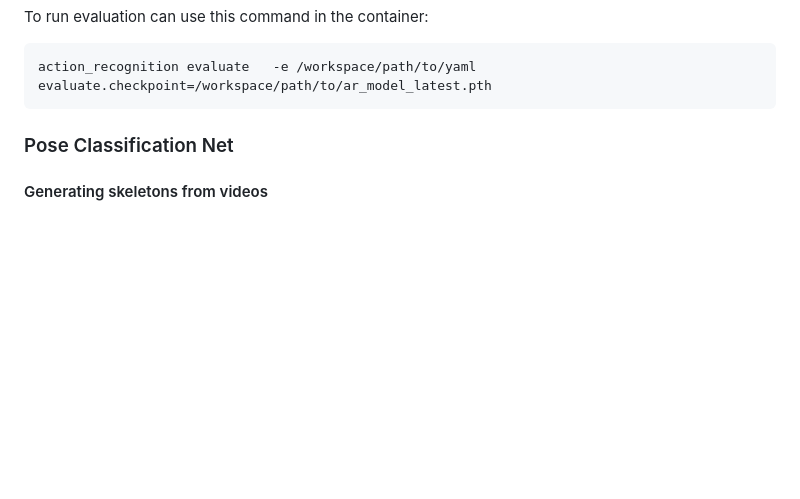
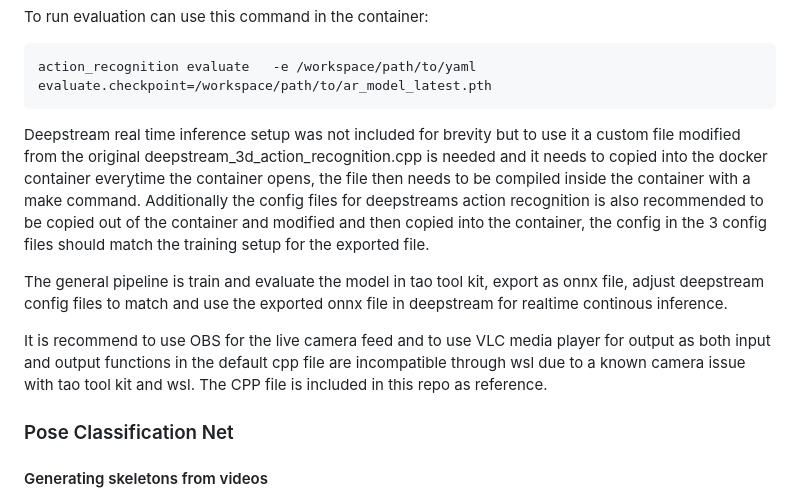
Before and after one commit to mtulley/tennis-action-recognition, a Markdown page: README.md, the part around the change. Rendered like a GitHub page; blank space fills up the shorter version.

Commit message:
Update README with Deepstream and OBS instructions
Added instructions for Deepstream setup and OBS usage.

````diff
--- a/README.md
+++ b/README.md
@@ -67,6 +67,12 @@ To run evaluation  can use this command in the container:
 action_recognition evaluate   -e /workspace/path/to/yaml
 evaluate.checkpoint=/workspace/path/to/ar_model_latest.pth
 ```
+Deepstream real time inference setup was not included for brevity but to use it a custom file modified from the original deepstream_3d_action_recognition.cpp is needed and it needs to copied into the docker container everytime the container opens, the file then needs to be compiled inside the container with a make command. Additionally the config files for deepstreams action recognition is also recommended to be copied out of the container and modified and then copied into the container, the config in the 3 config files should match the training setup for the exported file.
+
+The general pipeline is train and evaluate the model in tao tool kit, export as onnx file, adjust deepstream config files to match and use the exported onnx file in deepstream for realtime continous inference.
+
+It is recommend to use OBS for the live camera feed and to use VLC media player for output as both input and output functions in the default cpp file are incompatible through wsl due to a known camera issue with tao tool kit and wsl. The CPP file is included in this repo as reference.
+
 
 ### Pose Classification Net
 
````
